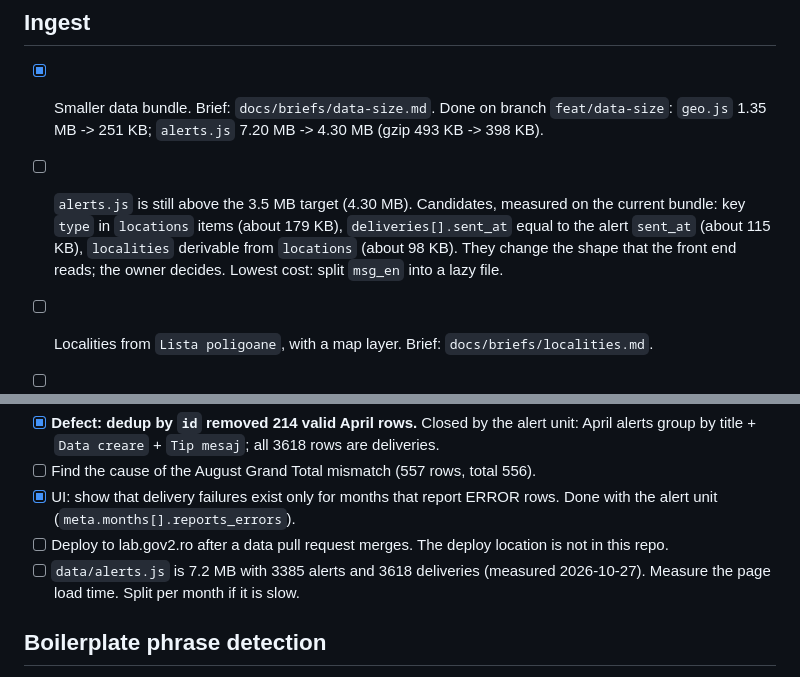
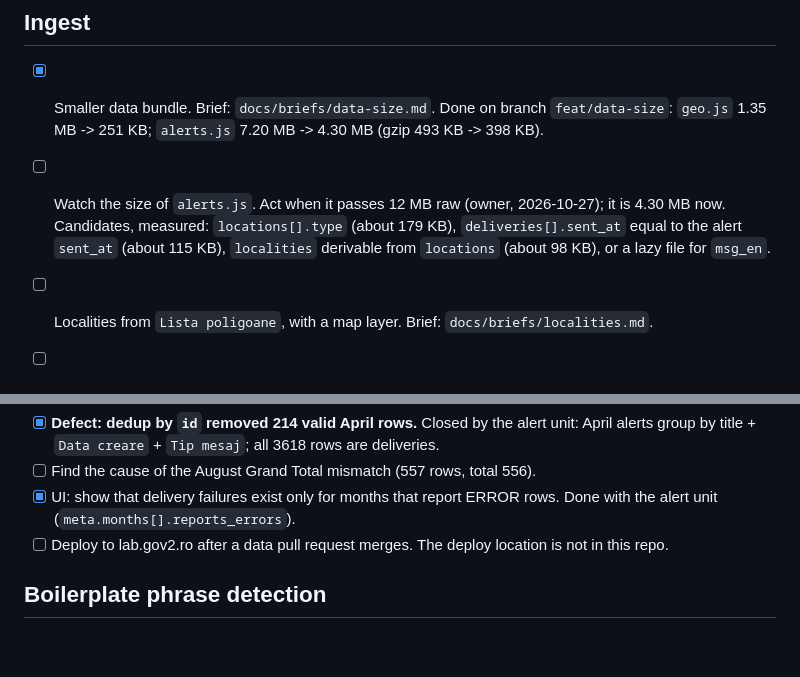
Before and after one commit to gov2-ro/ro-alert, a Markdown page: docs/BACKLOG.md, 2 parts joined by grey strips. Drawn GitHub-style; blank space fills up the shorter version.

Commit message:
docs: act on alerts.js size at 12 MB (owner)
Co-Authored-By: Claude Opus 5.5 <noreply@anthropic.com>

```diff
--- a/docs/BACKLOG.md
+++ b/docs/BACKLOG.md
@@ -4,11 +4,10 @@
 
 - [x] Smaller data bundle. Brief: `docs/briefs/data-size.md`. Done on branch `feat/data-size`:
   `geo.js` 1.35 MB -> 251 KB; `alerts.js` 7.20 MB -> 4.30 MB (gzip 493 KB -> 398 KB).
-- [ ] `alerts.js` is still above the 3.5 MB target (4.30 MB). Candidates, measured on the
-  current bundle: key `type` in `locations` items (about 179 KB), `deliveries[].sent_at` equal to
-  the alert `sent_at` (about 115 KB), `localities` derivable from `locations` (about 98 KB). They
-  change the shape that the front end reads; the owner decides. Lowest cost: split `msg_en` into
-  a lazy file.
+- [ ] Watch the size of `alerts.js`. Act when it passes 12 MB raw (owner, 2026-10-27); it is
+  4.30 MB now. Candidates, measured: `locations[].type` (about 179 KB), `deliveries[].sent_at`
+  equal to the alert `sent_at` (about 115 KB), `localities` derivable from `locations` (about
+  98 KB), or a lazy file for `msg_en`.
 - [ ] Localities from `Lista poligoane`, with a map layer. Brief: `docs/briefs/localities.md`.
 - [ ] Timeline with official totals and a "Pe scurt" view. Brief: `docs/briefs/story-view.md`.
 - [ ] Scheduled update on the VPS: GitHub-hosted runners cannot reach data.gov.ro (2 of 2
@@ -35,7 +34,6 @@
   the alert unit (`meta.months[].reports_errors`).
 - [ ] Deploy to lab.gov2.ro after a data pull request merges. The deploy location is not in
   this repo.
-- [ ] `data/alerts.js` is 7.2 MB with 3385 alerts and 3618 deliveries (measured 2026-10-27). Measure the page load time. Split per month if it is slow.
 
 ## Boilerplate phrase detection
 
```
